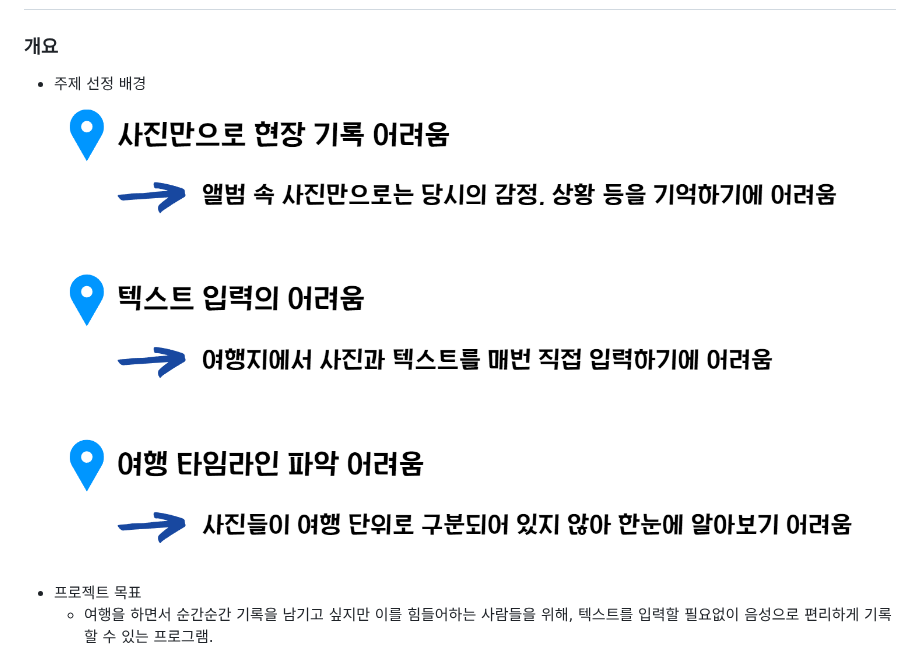
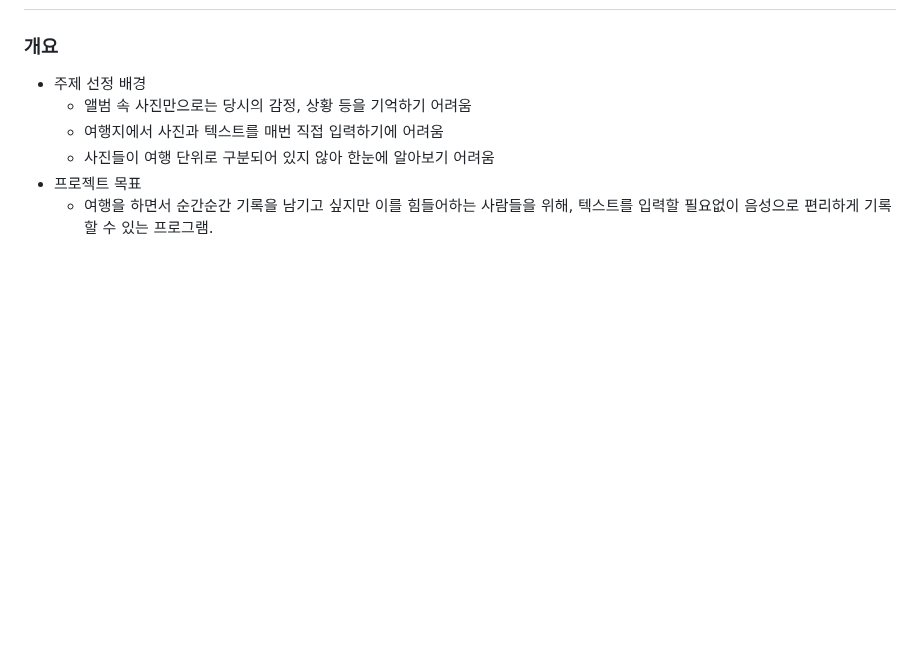
Before and after one commit to popurach/Danim, a Markdown page: README.md, the part around the change. Drawn GitHub-style; blank space fills up the shorter version.

```diff
--- a/README.md
+++ b/README.md
@@ -5,7 +5,9 @@
 
 ### 개요
 - 주제 선정 배경
-   ![](./image/기획배경.png)
+   - 앨범 속 사진만으로는 당시의 감정, 상황 등을 기억하기 어려움
+   - 여행지에서 사진과 텍스트를 매번 직접 입력하기에 어려움
+   - 사진들이 여행 단위로 구분되어 있지 않아 한눈에 알아보기 어려움
 - 프로젝트 목표
    - 여행을 하면서 순간순간 기록을 남기고 싶지만 이를 힘들어하는 사람들을 위해, 텍스트를 입력할 필요없이 음성으로 편리하게 기록할 수 있는 프로그램.
 
```
